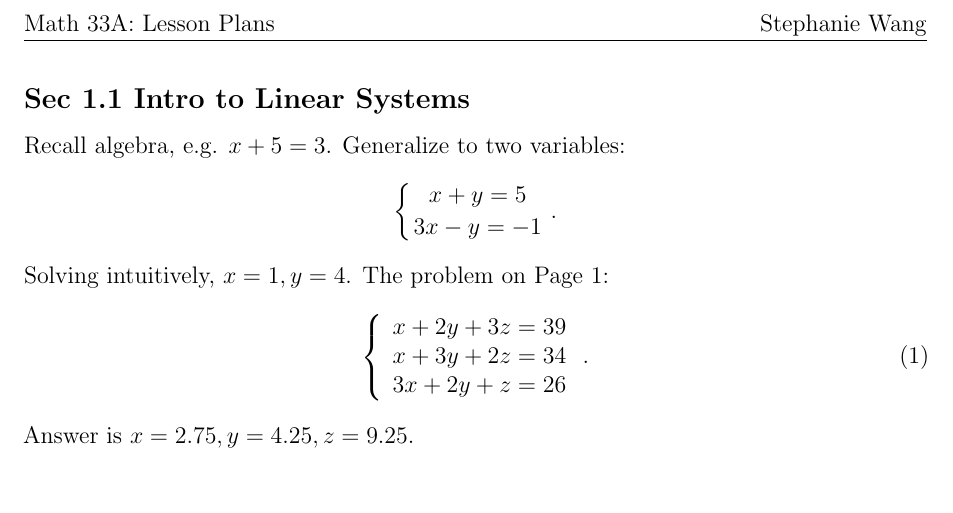
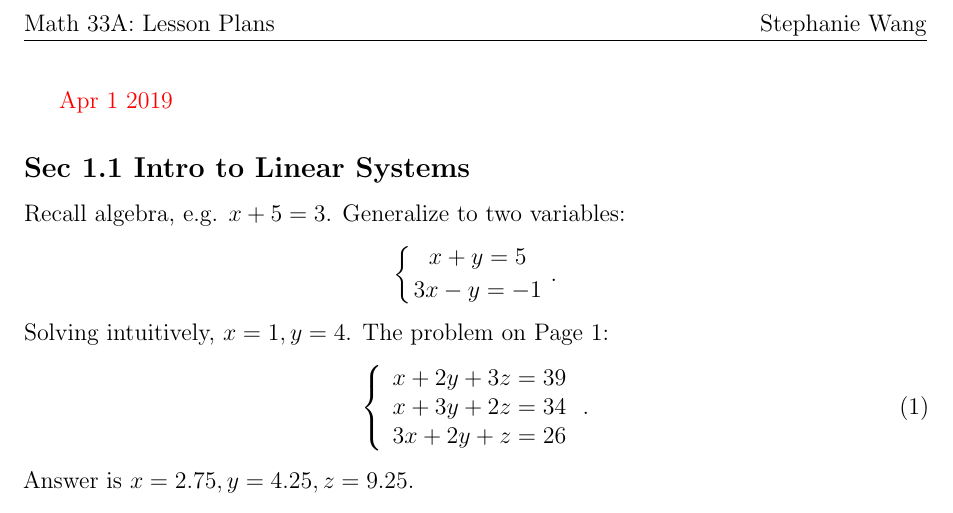
Before and after one commit to evastgh/ps, a LaTeX document (Math33A_Linear_Algebra_Teaching/lesson_plans.tex): part of page 1 of 2, cut so that both start at the same text. Compiled offline with pdfLaTeX.

Commit message:
week1 lesson plans

```diff
--- a/Math33A_Linear_Algebra_Teaching/lesson_plans.tex
+++ b/Math33A_Linear_Algebra_Teaching/lesson_plans.tex
@@ -110,6 +110,7 @@
 
 %%%%%%%%%%%%%%%%%%%%%%%%%%%%%%%%%%%%
 \begin{document}
+\red{Apr 1 2019}
 \subsection*{Sec 1.1 Intro to Linear Systems}
 
 Recall algebra, e.g. $x + 5 = 3$. Generalize to two variables:
```
Also changed, not shown: Math33A_Linear_Algebra_Teaching/lesson_plans.pdf (added), Math33A_Linear_Algebra_Teaching/syllabus.pdf.
